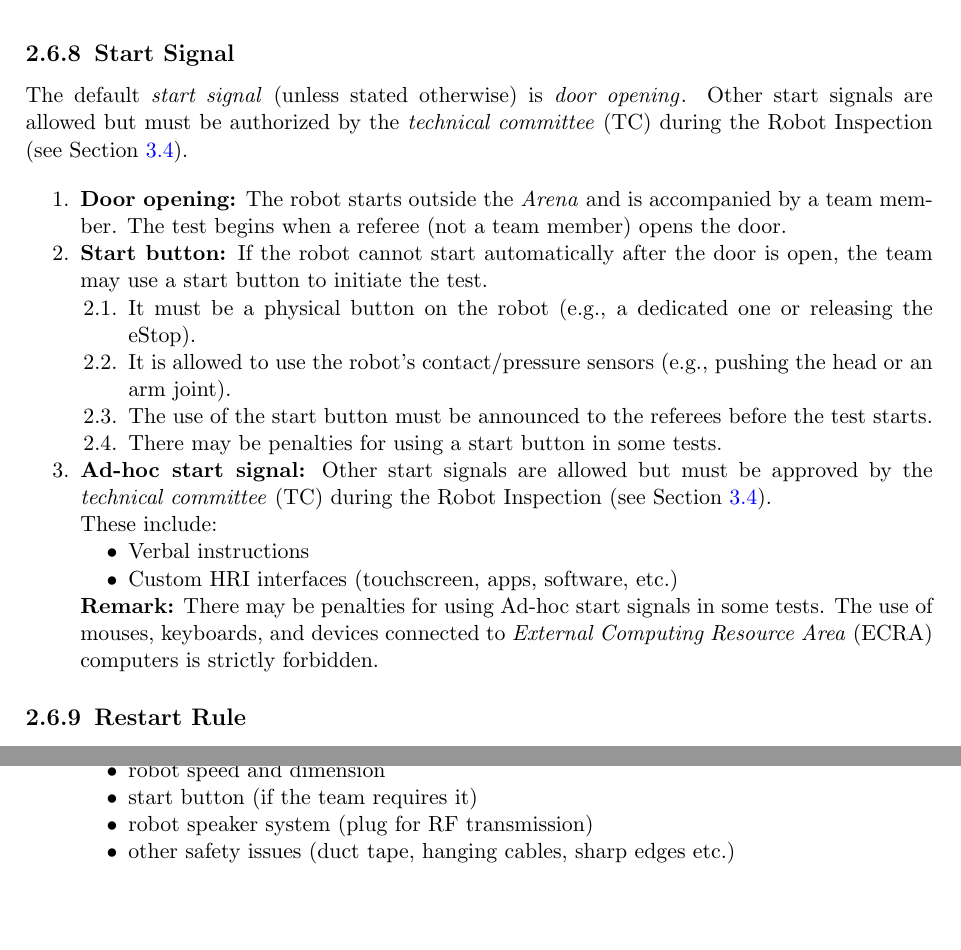
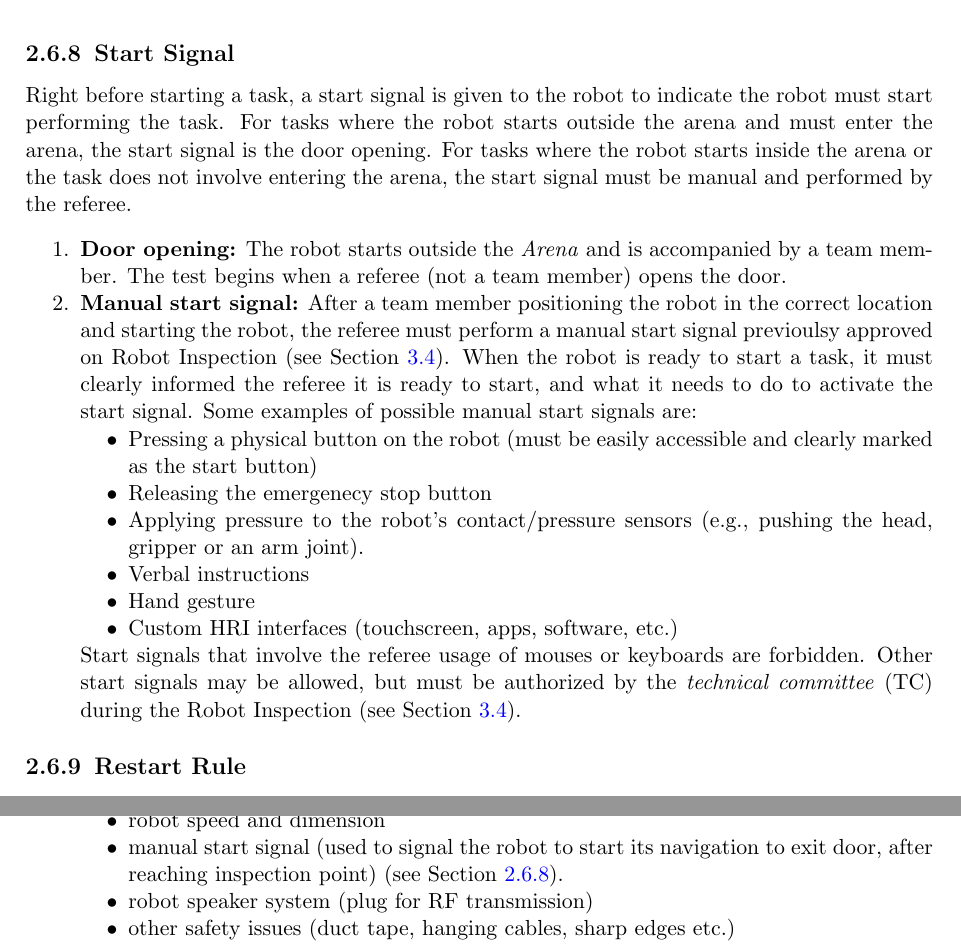
Before and after one commit to RoboCupAtHome/RuleBook, a LaTeX thesis (documents/organization.tex, which reads pages/general_rules/Procedure.tex, pages/organization/Setup.tex): two parts of pages 19 and 26 of 28, joined at a grey line, cut so that both start at the same text, the shorter picture padded with empty space. Compiled offline with pdfLaTeX.

Commit message:
Updated start signal. Added manual start signal.

```diff
--- a/pages/general_rules/Procedure.tex
+++ b/pages/general_rules/Procedure.tex
@@ -87,28 +87,26 @@ Robots that do not comply with the rules are stopped and removed from the \Arena
 
 
 \subsection{Start Signal}\label{rule:start_signal}
-The default \iterm{start signal} (unless stated otherwise) is \iterm{door opening}.
-Other start signals are allowed but must be authorized by the \TC{} during the Robot Inspection (see~\refsec{sec:robot_inspection}).
+Right before starting a task, a start signal is given to the robot to indicate the robot must start performing the task.
+For tasks where the robot starts outside the arena and must enter the arena, the start signal is the door opening.
+For tasks where the robot starts inside the arena or the task does not involve entering the arena, the start signal must be manual and performed by the referee.
 
 \begin{enumerate}
     \item \textbf{Door opening:} The robot starts outside the \Arena{} and is accompanied by a team member. The test begins when a referee (not a team member) opens the door.
 
-    \item \textbf{Start button:} If the robot cannot start automatically after the door is open, the team may use a start button to initiate the test.
-    \begin{enumerate}[nosep]
-        \item It must be a physical button on the robot (e.g., a dedicated one or releasing the eStop).
-        \item It is allowed to use the robot's contact/pressure sensors (e.g., pushing the head or an arm joint).
-        \item The use of the start button must be announced to the referees before the test starts.
-        \item There may be penalties for using a start button in some tests.
-    \end{enumerate}
-
-    \item \textbf{Ad-hoc start signal:} Other start signals are allowed but must be approved by the \TC{} during the Robot Inspection (see~\refsec{sec:robot_inspection}).
-
-    These include:
-    \begin{itemize}[nosep]
-        \item Verbal instructions
+    \item \textbf{Manual start signal:} After a team member positioning the robot in the correct location and starting the robot, the referee must perform a manual start signal previoulsy approved on Robot Inspection (see~\refsec{sec:robot_inspection}).
+	When the robot is ready to start a task, it must clearly informed the referee it is ready to start, and what it needs to do to activate the start signal.
+	Some examples of possible manual start signals are:
+	\begin{itemize}[nosep]
+		\item Pressing a physical button on the robot (must be easily accessible and clearly marked as the start button)
+		\item Releasing the emergenecy stop button
+        \item Applying pressure to the robot's contact/pressure sensors (e.g., pushing the head, gripper or an arm joint).
+		\item Verbal instructions
+		\item Hand gesture
         \item Custom HRI interfaces (touchscreen, apps, software, etc.)
-    \end{itemize}
-    \textbf{Remark:} There may be penalties for using Ad-hoc start signals in some tests. The use of mouses, keyboards, and devices connected to \ECRA{} computers is strictly forbidden.
+	\end{itemize}
+	Start signals that involve the referee usage of mouses or keyboards are forbidden.
+	Other start signals may be allowed, but must be authorized by the \TC{} during the Robot Inspection (see~\refsec{sec:robot_inspection}).
 
 \end{enumerate}
 
--- a/pages/organization/Setup.tex
+++ b/pages/organization/Setup.tex
@@ -108,7 +108,7 @@ Safety is the most important issue when interacting with humans and operating in
 		\item external devices (including wireless network), if any
 		\item Alternative human-robot interfaces (see~\refsec{rule:asralternative}).
 		\item robot speed and dimension
-		\item start button (if the team requires it)
+		\item manual start signal (used to signal the robot to start its navigation to exit door, after reaching inspection point) (see~\refsec{rule:start_signal}).
 		\item robot speaker system (plug for RF transmission)
 		\item other safety issues (duct tape, hanging cables, sharp edges etc.)
 	\end{itemize}
```
